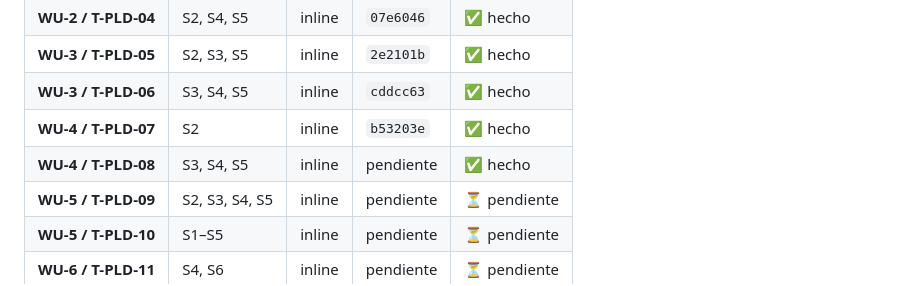
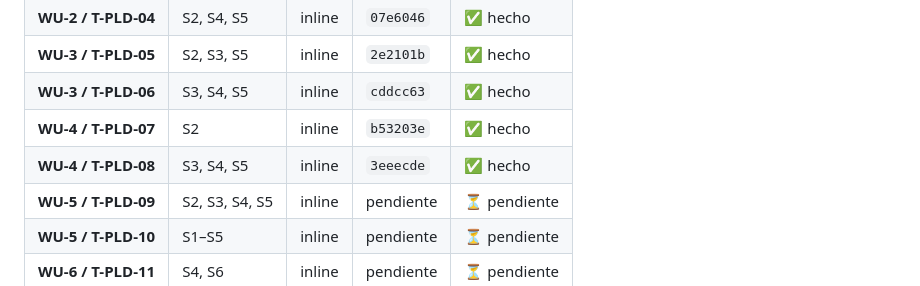
Before and after one commit to Rugsoft/VendGuard, a Markdown page: odd/tasks/product-loading-cold-picking.md, the part around one of its changes. Rendered like a GitHub page.

Commit message:
docs(product-loading): record the T-PLD-08 commit reference

```diff
--- a/odd/tasks/product-loading-cold-picking.md
+++ b/odd/tasks/product-loading-cold-picking.md
@@ -28,7 +28,7 @@ S6 — **Consola en Coordinación (`CoordinatorProductLoadingTab.js`) y Superfic
 | **WU-3 / T-PLD-05** | S2, S3, S5 | inline | `2e2101b` | ✅ hecho |
 | **WU-3 / T-PLD-06** | S3, S4, S5 | inline | `cddcc63` | ✅ hecho |
 | **WU-4 / T-PLD-07** | S2 | inline | `b53203e` | ✅ hecho |
-| **WU-4 / T-PLD-08** | S3, S4, S5 | inline | pendiente | ✅ hecho |
+| **WU-4 / T-PLD-08** | S3, S4, S5 | inline | `3eeecde` | ✅ hecho |
 | **WU-5 / T-PLD-09** | S2, S3, S4, S5 | inline | pendiente | ⏳ pendiente |
 | **WU-5 / T-PLD-10** | S1–S5 | inline | pendiente | ⏳ pendiente |
 | **WU-6 / T-PLD-11** | S4, S6 | inline | pendiente | ⏳ pendiente |
```
Also changed, not shown: other parts of odd/tasks/product-loading-cold-picking.md (+1 -1 lines).
